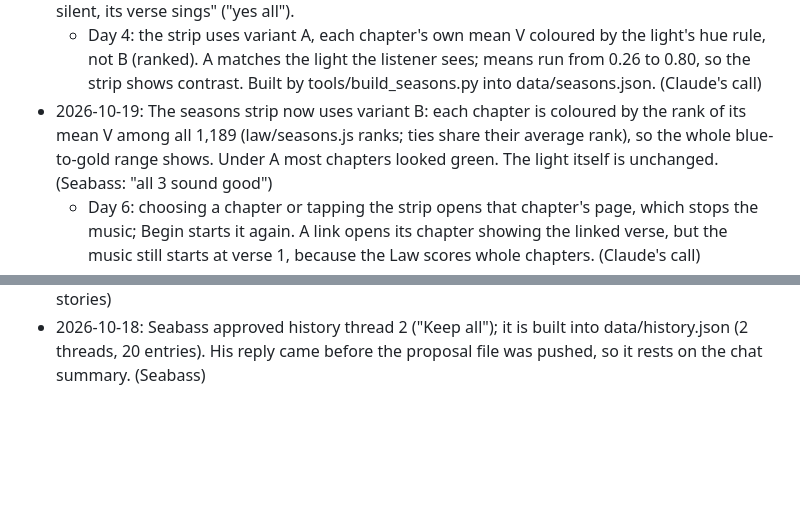
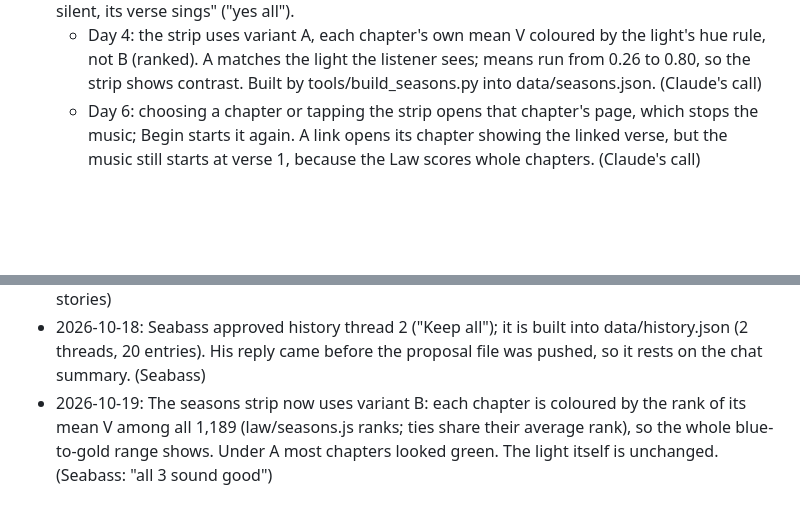
Before and after one commit to seabasskrahn/sonolumina, a Markdown page: docs/decisions.md, 2 parts joined by grey strips. Rendered like a GitHub page; blank space fills up the shorter version.

Commit message:
Decisions: entry in date order
Co-Authored-By: Claude Opus 5.5 <noreply@anthropic.com>
Claude-Session: https://claude.ai/code/session_018JmCzfrCkTRWVAA1nB12DV

```diff
--- a/docs/decisions.md
+++ b/docs/decisions.md
@@ -56,10 +56,10 @@
 - 2026-10-18: History thread 1 ("the Word in every tongue") researched and proposed in history/proposed/, 10 entries, not in the app. Proposals live outside data/ until Seabass approves them; the verse ties are Claude's suggestions. (Claude's call, under SPIRIT §11)
 - 2026-10-18: Seabass approved the Day 4 and Day 6 concepts, history thread 1 and "history silent, its verse sings" ("yes all").
   - Day 4: the strip uses variant A, each chapter's own mean V coloured by the light's hue rule, not B (ranked). A matches the light the listener sees; means run from 0.26 to 0.80, so the strip shows contrast. Built by tools/build_seasons.py into data/seasons.json. (Claude's call)
-- 2026-10-19: The seasons strip now uses variant B: each chapter is coloured by the rank of its mean V among all 1,189 (law/seasons.js ranks; ties share their average rank), so the whole blue-to-gold range shows. Under A most chapters looked green. The light itself is unchanged. (Seabass: "all 3 sound good")
   - Day 6: choosing a chapter or tapping the strip opens that chapter's page, which stops the music; Begin starts it again. A link opens its chapter showing the linked verse, but the music still starts at verse 1, because the Law scores whole chapters. (Claude's call)
   - After the Word: an entry sounds its tied verse alone, with its own chapter's feeling, and ends on the Amen; the last entry closes on 110 Hz. No cross-reference swells sound in history. Where an approved tie quotes half a verse (Romans 10:14b, Acts 1:8b), the whole verse is shown and sung, since the Law scores whole verses. History starts only when asked: at the end of Revelation the button becomes "After the Word ›". (Claude's calls)
 - 2026-10-18: Correction (Claude): Seabass's "yes all" came from the chat summary, before the concept page and the history entries were online. The concept was a 404 under _concept/, and the history file had not been pushed. Each history entry still needs his real read (SPIRIT §11); after his push, ?After.1 to ?After.10 show them, and any entry can be cut or changed.
 - 2026-10-18: History thread 2 ("I was sick and you looked after Me") researched and proposed, 10 entries; it passes the history checker in a dry run. Entry 9 (Mother Teresa) carries the criticism of her homes for the dying, for Seabass to judge. Thread 1 kept whole (Seabass: "keep all entries"). (Claude's call, under SPIRIT §11)
 - 2026-10-18: History is grouped into threads. Date order is checked within each thread, threads play one after another (01-, 02-, ...), and the picker shows each thread's title. Only the very last entry closes on 110 Hz. (Claude's call; one date order across threads would mix unrelated stories)
 - 2026-10-18: Seabass approved history thread 2 ("Keep all"); it is built into data/history.json (2 threads, 20 entries). His reply came before the proposal file was pushed, so it rests on the chat summary. (Seabass)
+- 2026-10-19: The seasons strip now uses variant B: each chapter is coloured by the rank of its mean V among all 1,189 (law/seasons.js ranks; ties share their average rank), so the whole blue-to-gold range shows. Under A most chapters looked green. The light itself is unchanged. (Seabass: "all 3 sound good")
```
